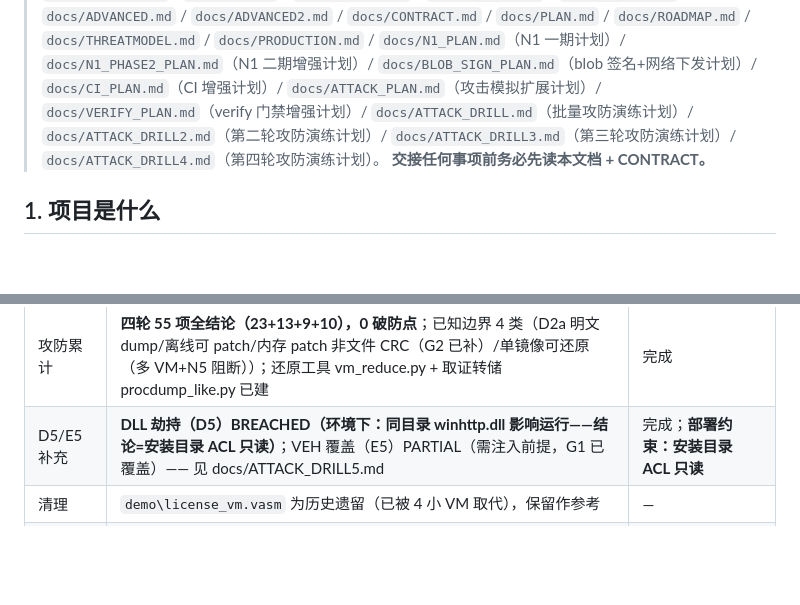
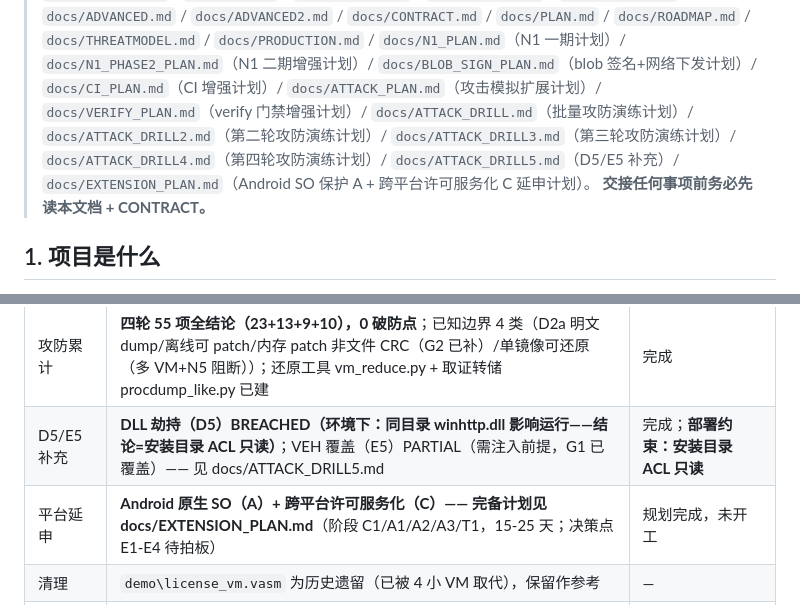
Before and after one commit to auui-LDAH/ShardVase, a Markdown page: docs/HANDOVER.md, 2 parts joined by grey strips. GitHub-like rendering; blank space fills up the shorter version.

```diff
--- a/docs/HANDOVER.md
+++ b/docs/HANDOVER.md
@@ -10,7 +10,8 @@
 > `docs/CI_PLAN.md`（CI 增强计划）/ `docs/ATTACK_PLAN.md`（攻击模拟扩展计划）/
 > `docs/VERIFY_PLAN.md`（verify 门禁增强计划）/ `docs/ATTACK_DRILL.md`（批量攻防演练计划）/
 > `docs/ATTACK_DRILL2.md`（第二轮攻防演练计划）/ `docs/ATTACK_DRILL3.md`（第三轮攻防演练计划）/
-> `docs/ATTACK_DRILL4.md`（第四轮攻防演练计划）。
+> `docs/ATTACK_DRILL4.md`（第四轮攻防演练计划）/ `docs/ATTACK_DRILL5.md`（D5/E5 补充）/
+> `docs/EXTENSION_PLAN.md`（Android SO 保护 A + 跨平台许可服务化 C 延申计划）。
 > **交接任何事项前务必先读本文档 + CONTRACT。**
 
 ## 1. 项目是什么
@@ -167,6 +168,7 @@ python tests\attacks.py
 | 第四轮攻防演练 | **10 项 6 BLOCKED/0 BREACHED/4 PARTIAL/0 SKIP（2026-08-25 真机）**：verify 语义还原成功（设计已知）但单镜像不足以通过；Procdump 16.9MB 明文在场（D2a 边界）；精确挂线程崩溃防绕过；DR 不可用户态清；重放被 N5 拒 —— 见 docs/ATTACK_DRILL4.md | 完成 |
 | 攻防累计 | **四轮 55 项全结论（23+13+9+10），0 破防点**；已知边界 4 类（D2a 明文 dump/离线可 patch/内存 patch 非文件 CRC（G2 已补）/单镜像可还原（多 VM+N5 阻断））；还原工具 vm_reduce.py + 取证转储 procdump_like.py 已建 | 完成 |
 | D5/E5 补充 | **DLL 劫持（D5）BREACHED（环境下：同目录 winhttp.dll 影响运行——结论=安装目录 ACL 只读）**；VEH 覆盖（E5）PARTIAL（需注入前提，G1 已覆盖）—— 见 docs/ATTACK_DRILL5.md | 完成；**部署约束：安装目录 ACL 只读** |
+| 平台延申 | **Android 原生 SO（A）+ 跨平台许可服务化（C）—— 完备计划见 docs/EXTENSION_PLAN.md**（阶段 C1/A1/A2/A3/T1，15-25 天；决策点 E1-E4 待拍板） | 规划完成，未开工 |
 | 清理 | `demo\license_vm.vasm` 为历史遗留（已被 4 小 VM 取代），保留作参考 | — |
 | verify 增强 | **verify.ps1 已同步 protchain 保护链断言（2026-08-22）**：本地门禁=CI 门禁；附带修复 example 适配 BLOB_SIGN（容器移 selfcrypt.c + pack/revoke --sign）—— 见 docs/VERIFY_PLAN.md | 完成 |
 
```
Also changed, not shown: docs/EXTENSION_PLAN.md (added, +171 -0 lines).
